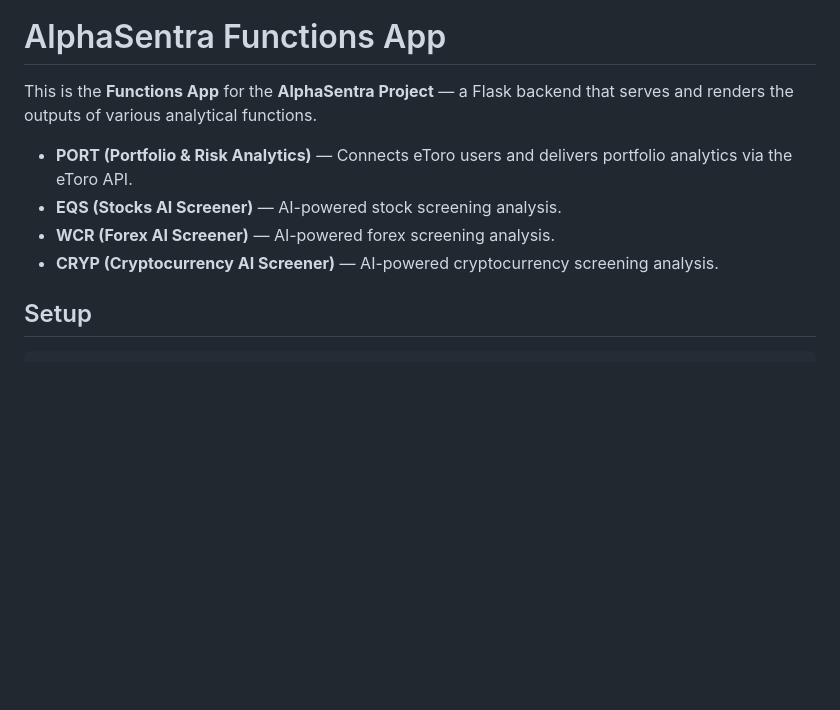
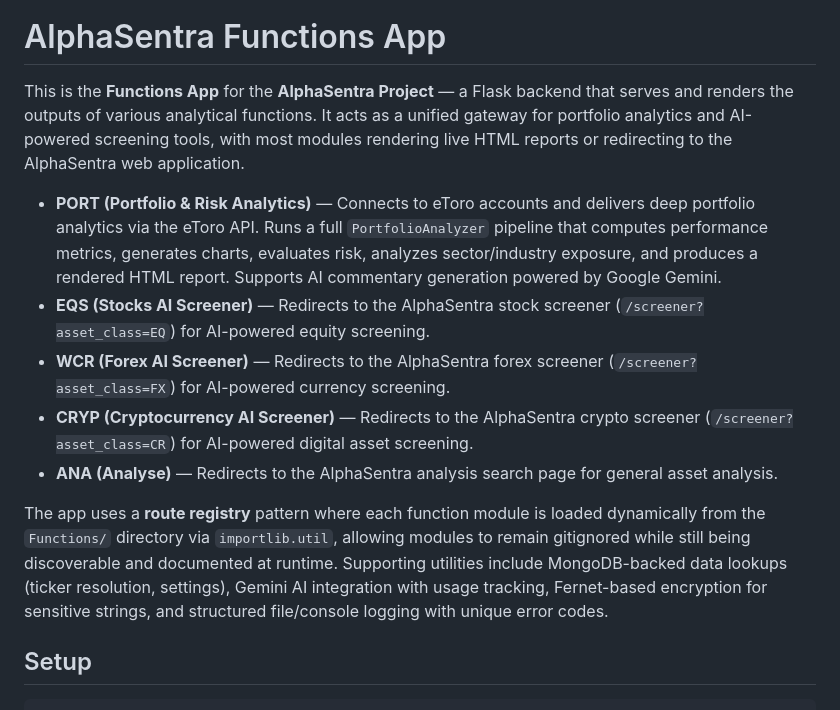
Before and after one commit to AlphaSentra/alphasentra-functions, a Markdown page: README.md, the part around one of its changes. GitHub-like rendering; blank space fills up the shorter version.

```diff
--- a/README.md
+++ b/README.md
@@ -4,12 +4,15 @@
 
 # AlphaSentra Functions App
 
-This is the **Functions App** for the **AlphaSentra Project** — a Flask backend that serves and renders the outputs of various analytical functions.
+This is the **Functions App** for the **AlphaSentra Project** — a Flask backend that serves and renders the outputs of various analytical functions. It acts as a unified gateway for portfolio analytics and AI-powered screening tools, with most modules rendering live HTML reports or redirecting to the AlphaSentra web application.
 
-- **PORT (Portfolio & Risk Analytics)** — Connects eToro users and delivers portfolio analytics via the eToro API.
-- **EQS (Stocks AI Screener)** — AI-powered stock screening analysis.
-- **WCR (Forex AI Screener)** — AI-powered forex screening analysis.
-- **CRYP (Cryptocurrency AI Screener)** — AI-powered cryptocurrency screening analysis.
+- **PORT (Portfolio & Risk Analytics)** — Connects to eToro accounts and delivers deep portfolio analytics via the eToro API. Runs a full `PortfolioAnalyzer` pipeline that computes performance metrics, generates charts, evaluates risk, analyzes sector/industry exposure, and produces a rendered HTML report. Supports AI commentary generation powered by Google Gemini.
+- **EQS (Stocks AI Screener)** — Redirects to the AlphaSentra stock screener (`/screener?asset_class=EQ`) for AI-powered equity screening.
+- **WCR (Forex AI Screener)** — Redirects to the AlphaSentra forex screener (`/screener?asset_class=FX`) for AI-powered currency screening.
+- **CRYP (Cryptocurrency AI Screener)** — Redirects to the AlphaSentra crypto screener (`/screener?asset_class=CR`) for AI-powered digital asset screening.
+- **ANA (Analyse)** — Redirects to the AlphaSentra analysis search page for general asset analysis.
+
+The app uses a **route registry** pattern where each function module is loaded dynamically from the `Functions/` directory via `importlib.util`, allowing modules to remain gitignored while still being discoverable and documented at runtime. Supporting utilities include MongoDB-backed data lookups (ticker resolution, settings), Gemini AI integration with usage tracking, Fernet-based encryption for sensitive strings, and structured file/console logging with unique error codes.
 
 ## Setup
 
```
Also changed, not shown: other parts of README.md (+57 -0 lines), Functions/data/DATA_PROVIDER.md (added, +66 -0 lines), Functions/port/README.md (+15 -8 lines).
